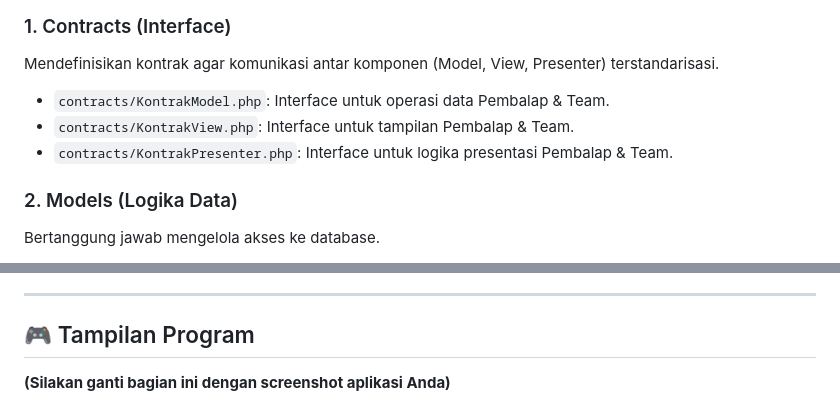
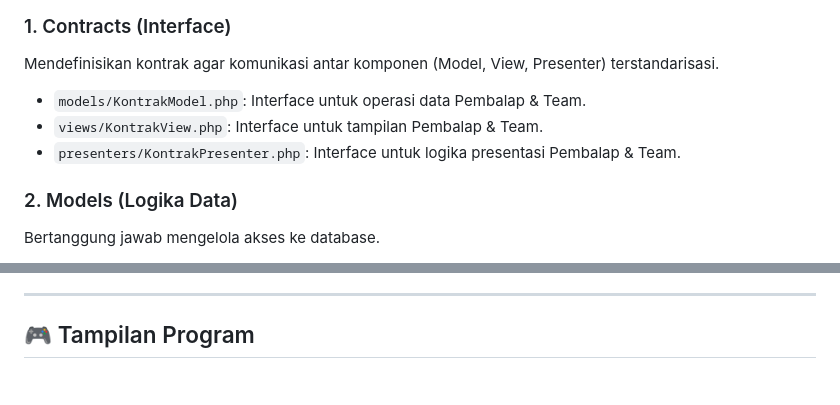
Before and after one commit to anamaul/TP9DPBO2425C1, a Markdown page: README.md, 2 parts joined by grey strips. GitHub-like rendering; blank space fills up the shorter version.

Commit message:
Fix file paths and add screenshot link in README
Updated file paths in the Contracts section and added a link for application screenshots.

```diff
--- a/README.md
+++ b/README.md
@@ -45,9 +45,9 @@ Struktur kode dipisahkan berdasarkan tanggung jawabnya masing-masing sesuai pola
 
 ### 1. Contracts (Interface)
 Mendefinisikan kontrak agar komunikasi antar komponen (Model, View, Presenter) terstandarisasi.
-* `contracts/KontrakModel.php`: Interface untuk operasi data Pembalap & Team.
-* `contracts/KontrakView.php`: Interface untuk tampilan Pembalap & Team.
-* `contracts/KontrakPresenter.php`: Interface untuk logika presentasi Pembalap & Team.
+* `models/KontrakModel.php`: Interface untuk operasi data Pembalap & Team.
+* `views/KontrakView.php`: Interface untuk tampilan Pembalap & Team.
+* `presenters/KontrakPresenter.php`: Interface untuk logika presentasi Pembalap & Team.
 
 ### 2. Models (Logika Data)
 Bertanggung jawab mengelola akses ke database.
@@ -117,5 +117,4 @@ Perantara yang mengambil data dari Model dan memberikannya ke View.
 
 <h2>🎮 Tampilan Program</h2>
 
-**(Silakan ganti bagian ini dengan screenshot aplikasi Anda)**
 
```
Also changed, not shown: other parts of README.md (+2 -3 lines).
